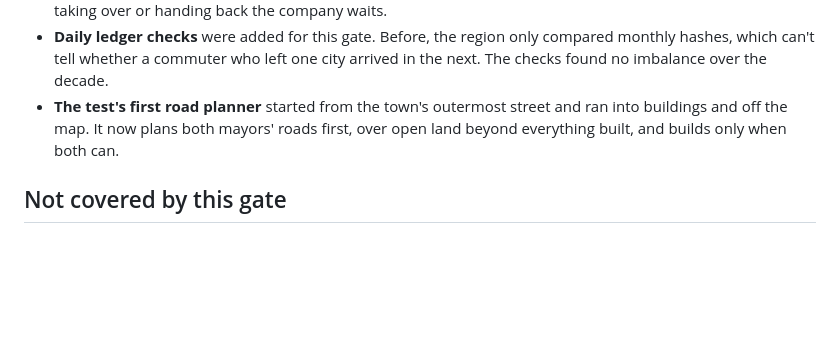
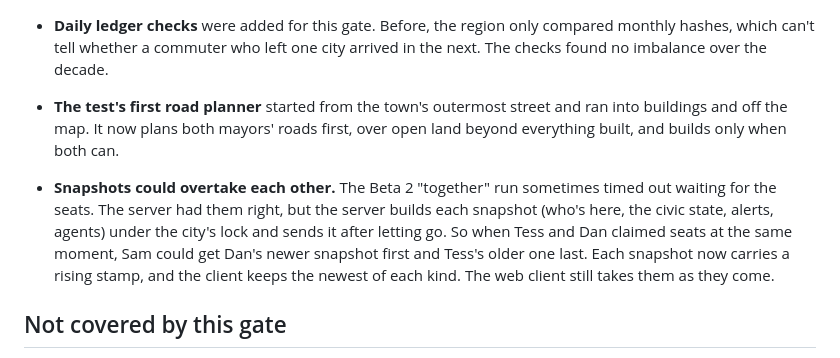
Before and after one commit to Z-L-D/toycity, a Markdown page: docs/GATE-BETA3.md, the part around the change. GitHub-like rendering; blank space fills up the shorter version.

Commit message:
docs: the snapshot ordering fix in the Beta 3 gate report
Co-Authored-By: Claude Opus 5.5 <noreply@anthropic.com>
Claude-Session: https://claude.ai/code/session_01NPEbfMsLWhth2jJaU3B1ht

```diff
--- a/docs/GATE-BETA3.md
+++ b/docs/GATE-BETA3.md
@@ -83,6 +83,12 @@ looking at:
   map. It now plans both mayors' roads first, over open land beyond everything built, and builds only when both
   can.
 
+- **Snapshots could overtake each other.** The Beta 2 "together" run sometimes timed out waiting for the seats. The
+  server had them right, but the server builds each snapshot (who's here, the civic state, alerts, agents) under the
+  city's lock and sends it after letting go. So when Tess and Dan claimed seats at the same moment, Sam could get
+  Dan's newer snapshot first and Tess's older one last. Each snapshot now carries a rising stamp, and the client keeps
+  the newest of each kind. The web client still takes them as they come.
+
 ## Not covered by this gate
 
 - **The manual multiplayer check.** Zac postponed the hands-on run on one Windows PC to the next phase. Its step-by-step
```
